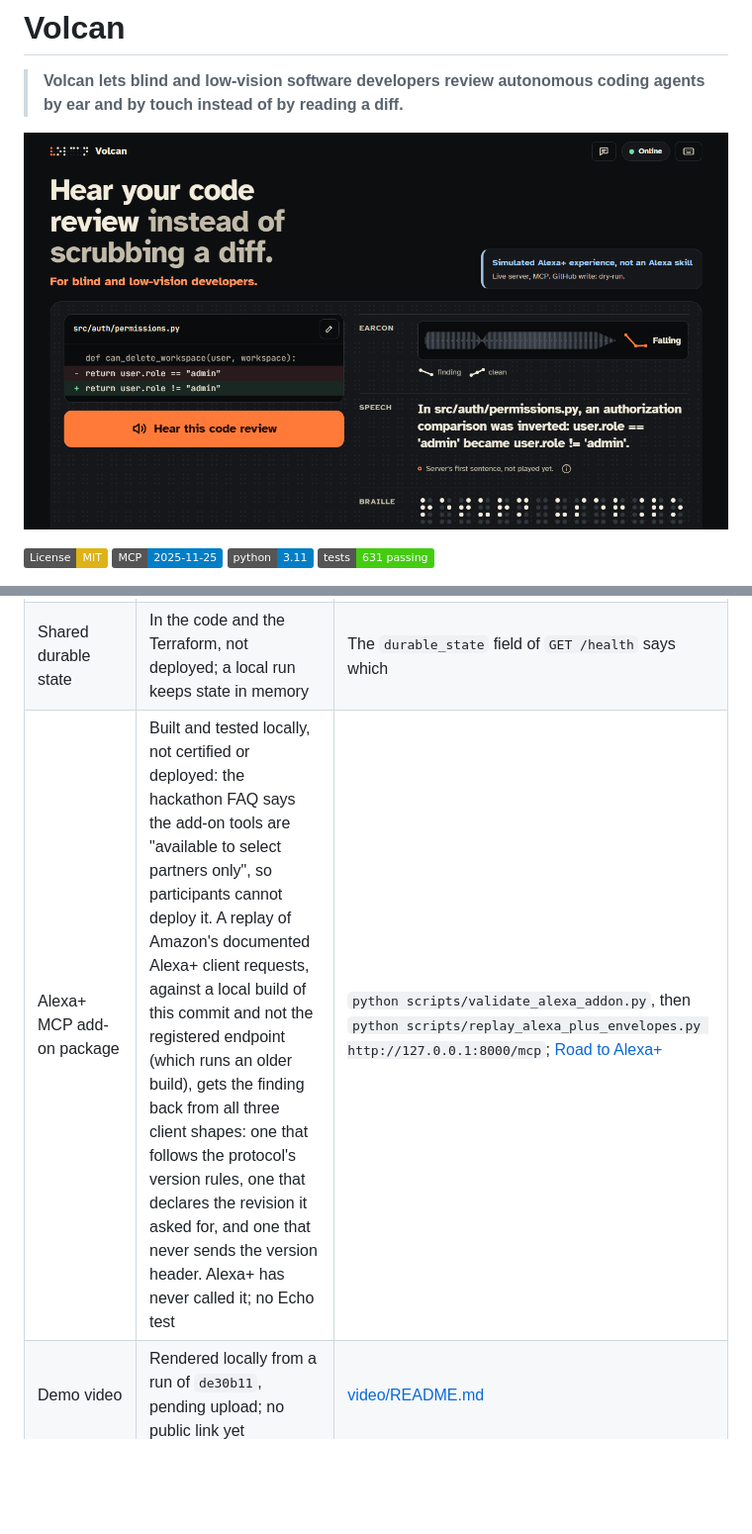
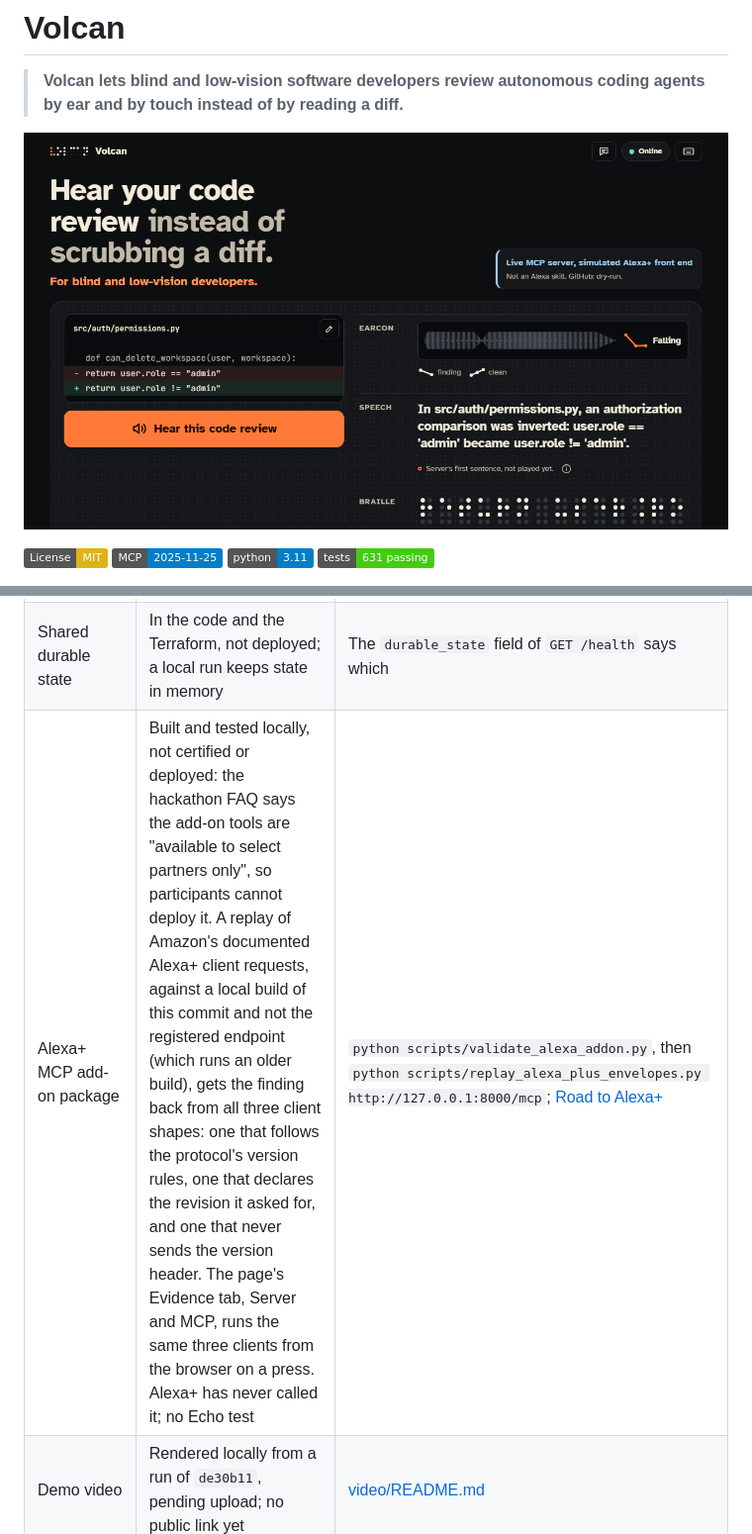
Before and after one commit to upgradedev/volcan_amazon, a Markdown page: README.md, 2 parts joined by grey strips. Shown at 99% size. Drawn GitHub-style; pictures changed too: docs/assets/volcan-first-viewport.png; badges without logos; blank space fills up the shorter version.

```diff
--- a/README.md
+++ b/README.md
@@ -2,7 +2,7 @@
 
 > **Volcan lets blind and low-vision software developers review autonomous coding agents by ear and by touch instead of by reading a diff.**
 
-![Volcan's first screen at 1280 by 720 in the dark theme, before any press: the headline "Hear your code review instead of scrubbing a diff", the line "For blind and low-vision developers.", a card reading "Simulated Alexa+ experience, not an Alexa skill" and "Live server, MCP. GitHub write: dry-run.", a two-line patch that turns user.role == "admin" into user.role != "admin", one "Hear this code review" button, and the server's real answer drawn silently beside it: a falling earcon waveform, the sentence "an authorization comparison was inverted", and eight-dot Braille cells.](docs/assets/volcan-first-viewport.png)
+![Volcan's first screen at 1280 by 720 in the dark theme, before any press: the headline "Hear your code review instead of scrubbing a diff", the line "For blind and low-vision developers.", a card reading "Live MCP server, simulated Alexa+ front end" and "Not an Alexa skill. GitHub: dry-run.", a two-line patch that turns user.role == "admin" into user.role != "admin", one "Hear this code review" button, and the server's real answer drawn silently beside it: a falling earcon waveform, the sentence "an authorization comparison was inverted", and eight-dot Braille cells.](docs/assets/volcan-first-viewport.png)
 
 [![License: MIT](https://img.shields.io/badge/License-MIT-yellow.svg)](https://opensource.org/licenses/MIT)
 [![MCP](https://img.shields.io/badge/MCP-2025--11--25-blue.svg)](https://modelcontextprotocol.io)
@@ -166,7 +166,7 @@ its URL and type `open`; the full command list is in
 | Digest by Claude on Amazon Bedrock | Real code with a stated fallback. A provider failure returns a fixed public category; raw account, role and request identifiers never enter the anonymous response. No Bedrock answer has been recorded: locally the SDK was absent, and the public build's call is refused as not authorized | `python -m pytest tests/unit/test_bedrock_synthesis_path.py -v` |
 | Voice loop | Simulated: the browser's speech, not an Alexa skill, and no test drives a microphone | [Evidence](docs/EVIDENCE.md#what-is-true-and-what-is-simulated) |
 | Shared durable state | In the code and the Terraform, not deployed; a local run keeps state in memory | The `durable_state` field of `GET /health` says which |
-| Alexa+ MCP add-on package | Built and tested locally, not certified or deployed: the hackathon FAQ says the add-on tools are "available to select partners only", so participants cannot deploy it. A replay of Amazon's documented Alexa+ client requests, against a local build of this commit and not the registered endpoint (which runs an older build), gets the finding back from all three client shapes: one that follows the protocol's version rules, one that declares the revision it asked for, and one that never sends the version header. Alexa+ has never called it; no Echo test | `python scripts/validate_alexa_addon.py`, then `python scripts/replay_alexa_plus_envelopes.py http://127.0.0.1:8000/mcp`; [Road to Alexa+](docs/EVIDENCE.md#road-to-alexa) |
+| Alexa+ MCP add-on package | Built and tested locally, not certified or deployed: the hackathon FAQ says the add-on tools are "available to select partners only", so participants cannot deploy it. A replay of Amazon's documented Alexa+ client requests, against a local build of this commit and not the registered endpoint (which runs an older build), gets the finding back from all three client shapes: one that follows the protocol's version rules, one that declares the revision it asked for, and one that never sends the version header. The page's Evidence tab, Server and MCP, runs the same three clients from the browser on a press. Alexa+ has never called it; no Echo test | `python scripts/validate_alexa_addon.py`, then `python scripts/replay_alexa_plus_envelopes.py http://127.0.0.1:8000/mcp`; [Road to Alexa+](docs/EVIDENCE.md#road-to-alexa) |
 | Demo video | Rendered locally from a run of `de30b11`, pending upload; no public link yet | [video/README.md](video/README.md) |
 | Test suite | 631 passing, 92.11% statement coverage, 2026-09-27 | `python -m pytest tests/ -q --cov=src` |
 
```
Also changed, not shown: 2 other files.
